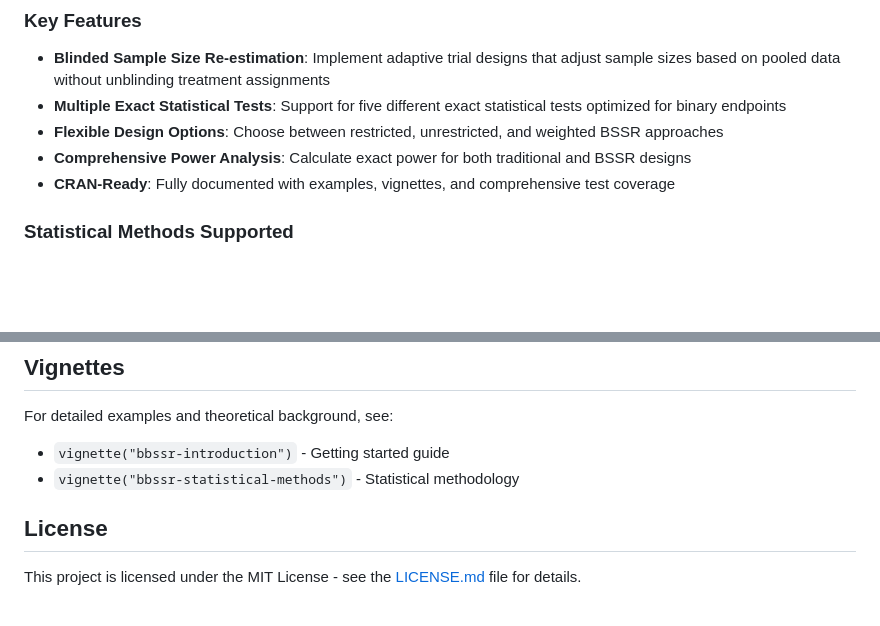
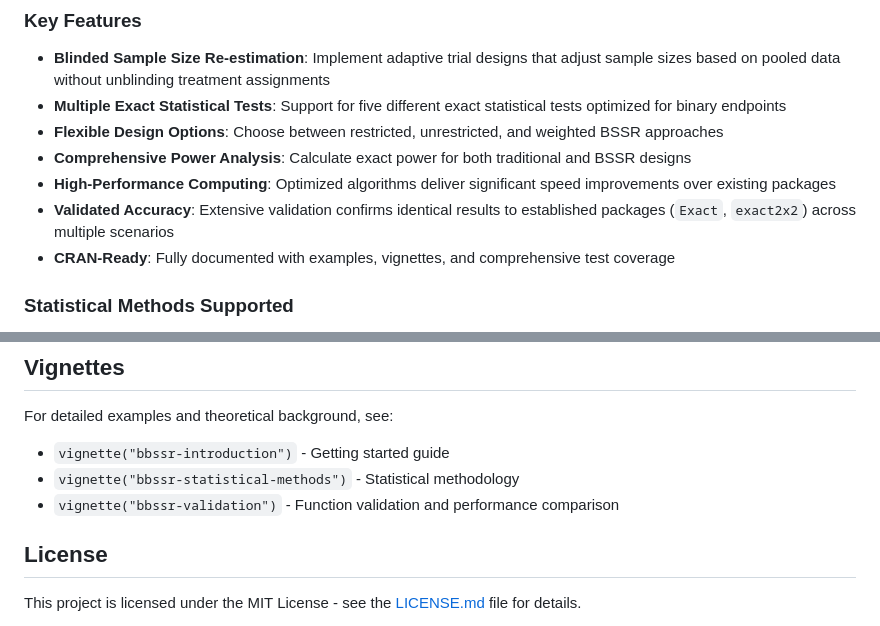
Before and after one commit to gosukehommaEX/bbssr, a Markdown page: README.md, 2 parts joined by grey strips. GitHub-like rendering; blank space fills up the shorter version.

Commit message:
Updated (added a contents of "validation" vignettes).

```diff
--- a/README.md
+++ b/README.md
@@ -15,6 +15,8 @@
 - **Multiple Exact Statistical Tests**: Support for five different exact statistical tests optimized for binary endpoints
 - **Flexible Design Options**: Choose between restricted, unrestricted, and weighted BSSR approaches
 - **Comprehensive Power Analysis**: Calculate exact power for both traditional and BSSR designs
+- **High-Performance Computing**: Optimized algorithms deliver significant speed improvements over existing packages
+- **Validated Accuracy**: Extensive validation confirms identical results to established packages (`Exact`, `exact2x2`) across multiple scenarios
 - **CRAN-Ready**: Fully documented with examples, vignettes, and comprehensive test coverage
 
 ### Statistical Methods Supported
@@ -200,6 +202,7 @@ All methods in `bbssr` maintain exact Type I error control at the specified α l
 For detailed examples and theoretical background, see:
 - `vignette("bbssr-introduction")` - Getting started guide
 - `vignette("bbssr-statistical-methods")` - Statistical methodology
+- `vignette("bbssr-validation")` - Function validation and performance comparison
 
 ## License
 
```
